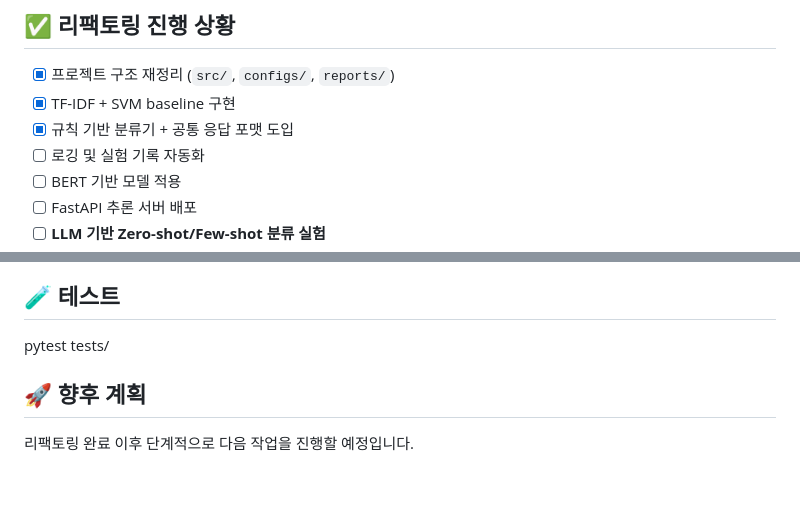
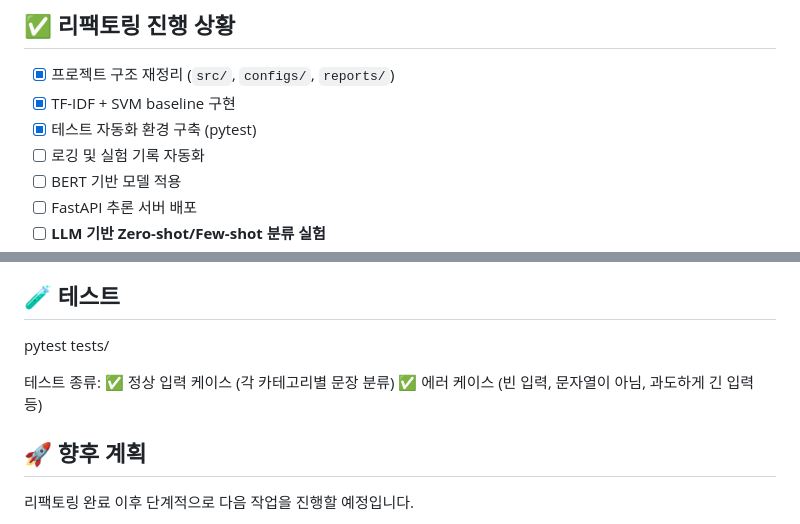
Before and after one commit to Yurii030/Graduation-work, a Markdown page: README.md, 2 parts joined by grey strips. Drawn GitHub-style; blank space fills up the shorter version.

```diff
--- a/README.md
+++ b/README.md
@@ -33,7 +33,7 @@ reports/ # 실험 로그/리포트
 ## ✅ 리팩토링 진행 상황
 - [x] 프로젝트 구조 재정리 (`src/`, `configs/`, `reports/`)
 - [x] TF-IDF + SVM baseline 구현
-- [x] 규칙 기반 분류기 + 공통 응답 포맷 도입
+- [x] 테스트 자동화 환경 구축 (pytest)
 - [ ] 로깅 및 실험 기록 자동화
 - [ ] BERT 기반 모델 적용
 - [ ] FastAPI 추론 서버 배포
@@ -102,6 +102,10 @@ rules:
 ## 🧪 테스트
 pytest tests/
 
+테스트 종류:
+✅ 정상 입력 케이스 (각 카테고리별 문장 분류)
+✅ 에러 케이스 (빈 입력, 문자열이 아님, 과도하게 긴 입력 등)
+
 ## 🚀 향후 계획
 
 리팩토링 완료 이후 단계적으로 다음 작업을 진행할 예정입니다.
```
